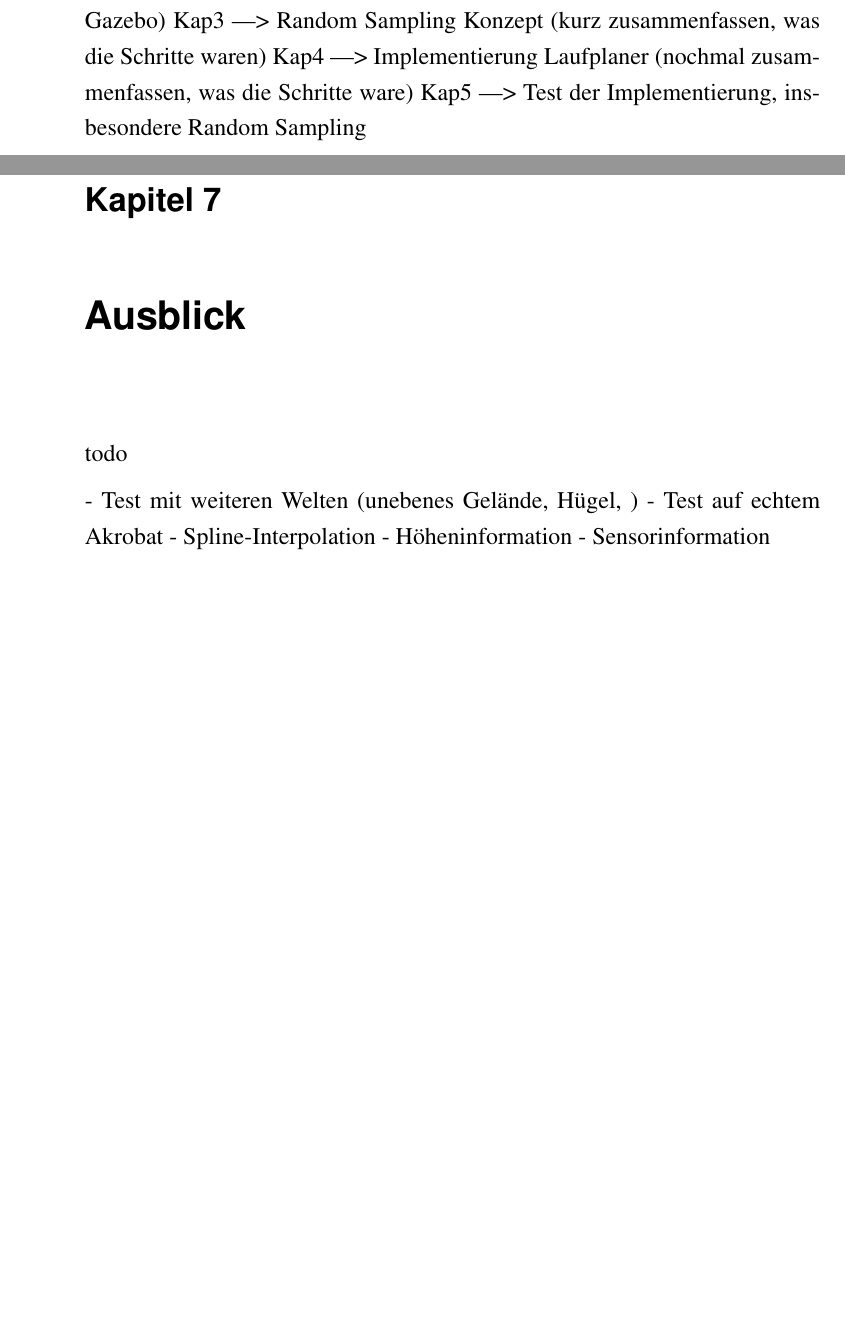
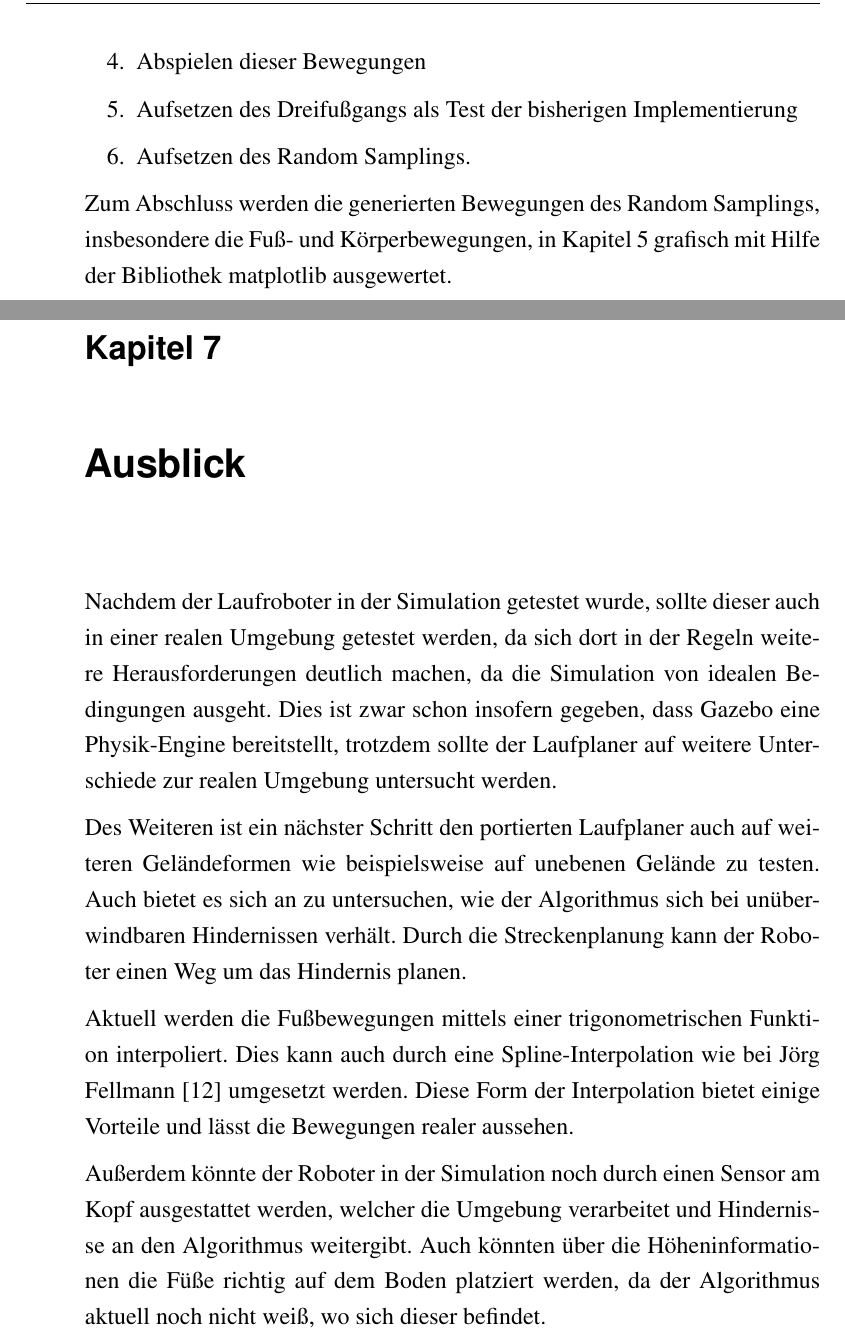
Before and after one commit to dakitec/bachelor-thesis, a LaTeX thesis (tex/thesis.tex, which reads tex/kapitel/kapitel_6_zusammenfassung.tex, tex/kapitel/kapitel_7_ausblick.tex): two parts of pages 59 and 61 of 74 before the commit and two parts of pages 60 and 61 of 74 after it, joined at a grey line, cut at the place of the change, the shorter picture padded with empty space. The pictures show the PDF file result/thesis.pdf that the author committed with the source.

Commit message:
all done

```diff
--- a/tex/kapitel/kapitel_6_zusammenfassung.tex
+++ b/tex/kapitel/kapitel_6_zusammenfassung.tex
@@ -1,7 +1,3 @@
 \chapter{Zusammenfassung}
 \label{kap6}
 
-Kap 2 --> Grundlagen (Lauron, Akrobat, Kinematik (Direkt, invers), ROS, Gazebo)
-Kap3 ---> Random Sampling Konzept (kurz zusammenfassen, was die Schritte waren)
-Kap4 ---> Implementierung Laufplaner (nochmal zusammenfassen, was die Schritte ware)
-Kap5 ---> Test der Implementierung, insbesondere Random Sampling
@@ -7,0 +11 @@ Kap5 ---> Test der Implementierung, insbesondere Random Sampling
+\begin{enumerate}
@@ -7,0 +15,6 @@ Kap5 ---> Test der Implementierung, insbesondere Random Sampling
+\item Abspielen dieser Bewegungen
+\item Aufsetzen des Dreifußgangs als Test der bisherigen Implementierung
+\item Aufsetzen des Random Samplings.
+\end{enumerate}
+
+Zum Abschluss werden die generierten Bewegungen des Random Samplings, insbesondere die Fuß- und Körperbewegungen, in \autoref{kap5} grafisch mit Hilfe der Bibliothek matplotlib ausgewertet.
--- a/tex/kapitel/kapitel_7_ausblick.tex
+++ b/tex/kapitel/kapitel_7_ausblick.tex
@@ -1,10 +1,10 @@
 \chapter{Ausblick}
 \label{kap7}
 
-todo
+Nachdem der Laufroboter in der Simulation getestet wurde, sollte dieser auch in einer realen Umgebung getestet werden, da sich dort in der Regeln weitere Herausforderungen deutlich machen, da die Simulation von idealen Bedingungen ausgeht. Dies ist zwar schon insofern gegeben, dass Gazebo eine Physik-Engine bereitstellt, trotzdem sollte der Laufplaner auf weitere Unterschiede zur realen Umgebung untersucht werden.
 
-- Test mit weiteren Welten (unebenes Gelände, Hügel, )
-- Test auf echtem Akrobat
-- Spline-Interpolation
-- Höheninformation
-- Sensorinformation
+Des Weiteren ist ein nächster Schritt den portierten Laufplaner auch auf weiteren Geländeformen wie beispielsweise auf unebenen Gelände zu testen.  Auch bietet es sich an zu untersuchen, wie der Algorithmus sich bei unüberwindbaren Hindernissen verhält. Durch die Streckenplanung kann der Roboter einen Weg um das Hindernis planen.
+
+Aktuell werden die Fußbewegungen mittels einer trigonometrischen Funktion interpoliert. Dies kann auch durch eine Spline-Interpolation wie bei Jörg Fellmann \autocite{fellmann2007} umgesetzt werden. Diese Form der Interpolation bietet einige Vorteile und lässt die Bewegungen realer aussehen.
+
+Außerdem könnte der Roboter in der Simulation noch durch einen Sensor am Kopf ausgestattet werden, welcher die Umgebung verarbeitet und Hindernisse an den Algorithmus weitergibt. Auch könnten über die Höheninformationen die Füße richtig auf dem Boden platziert werden, da der Algorithmus aktuell noch nicht weiß, wo sich dieser befindet.
```
Also changed, not shown: tex/kapitel/kapitel_5_test.tex (+2 -4 lines), result/thesis.pdf, tex/kapitel/kapitel_6_zusammenfassung.tex (10 more changed lines), 3 other files.
